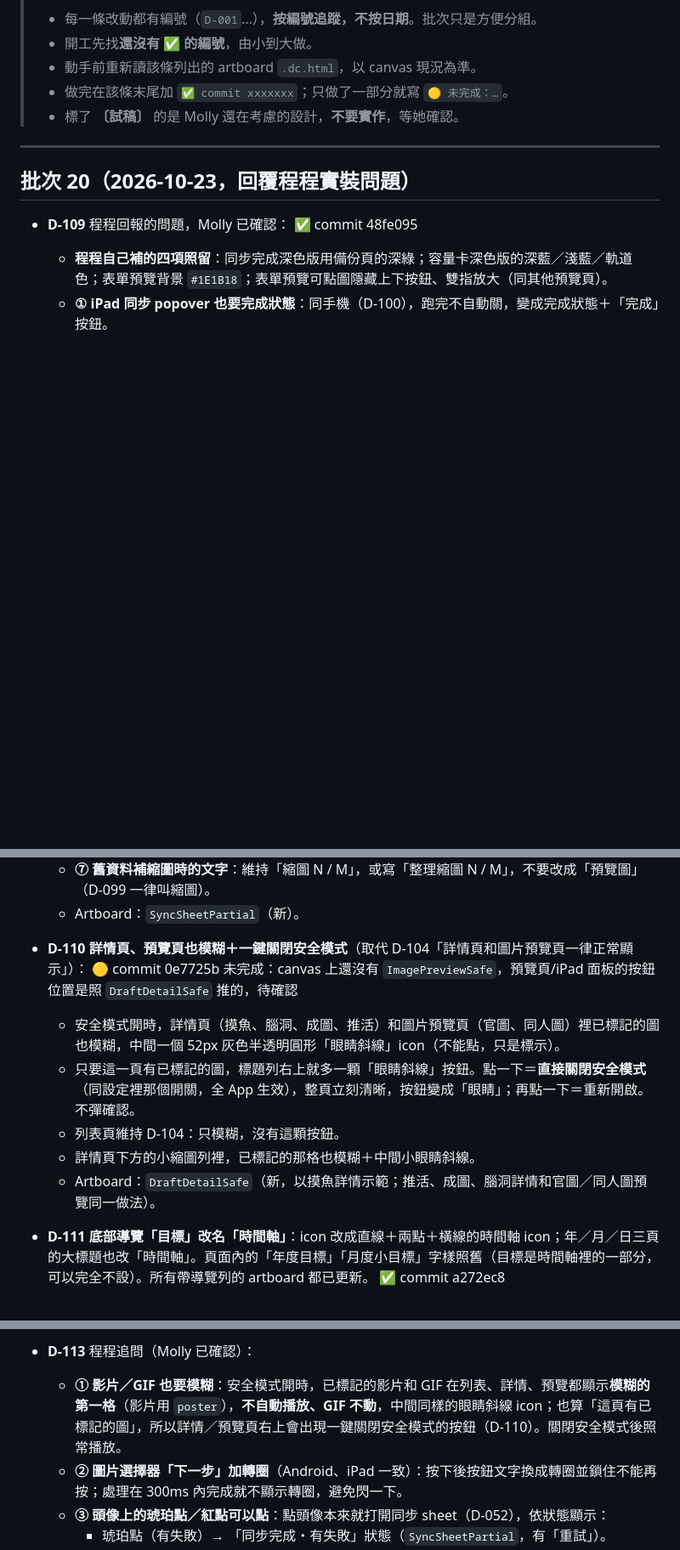
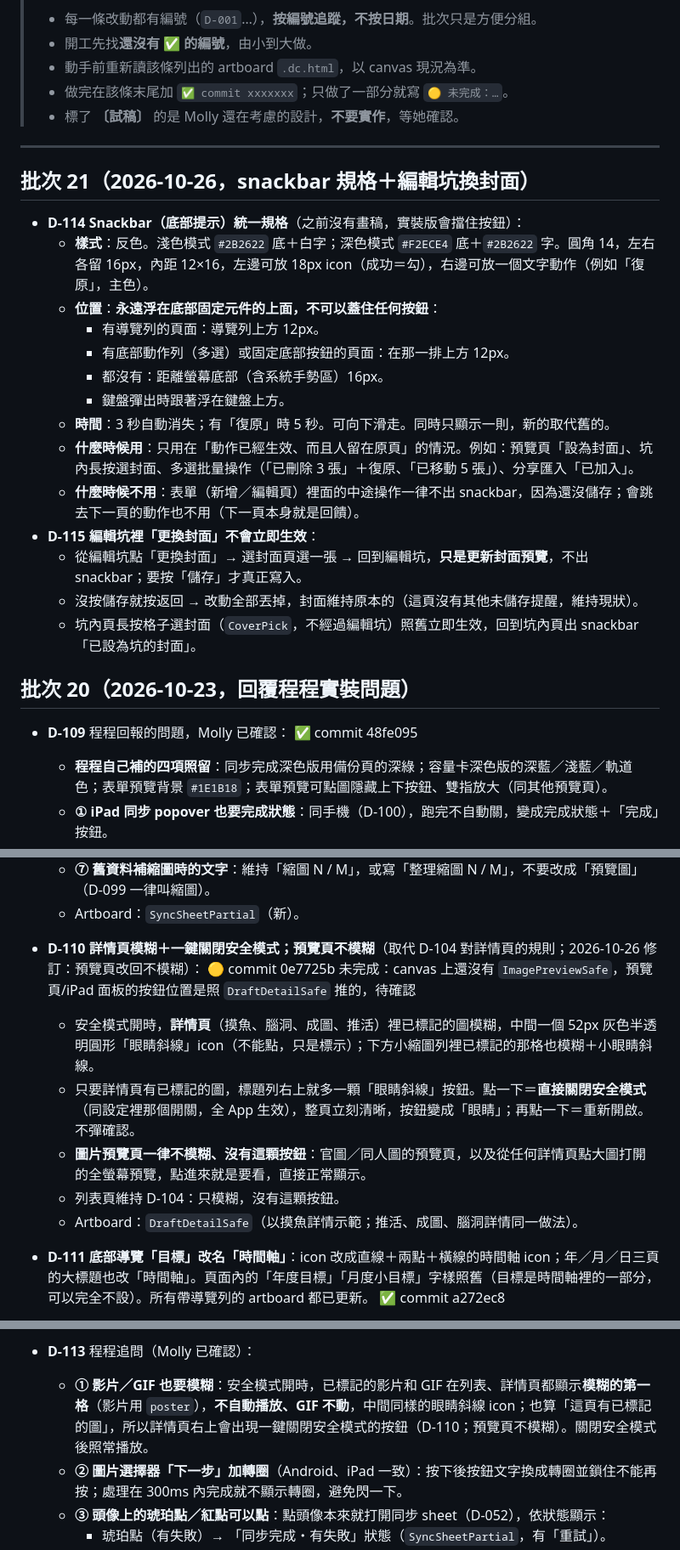
Before and after one commit to pierropropeller/my-drawing-drawer, a Markdown page: docs/CHANGELOG.md, 3 parts joined by grey strips. Shown at 85% size. Rendered like a GitHub page; blank space fills up the shorter version.

Commit message:
文件：批次 21（D-114 snackbar 規格、D-115 編輯坑換封面）、D-110 修訂（預覽頁不模糊）與 HANDOFF 更新
Co-Authored-By: Claude Sonnet 5.5 <noreply@anthropic.com>
Claude-Session: https://claude.ai/code/session_01HzNHYzB8c8juZs75pqD9u8

```diff
--- a/docs/CHANGELOG.md
+++ b/docs/CHANGELOG.md
@@ -8,6 +8,23 @@
 > - 標了 **〔試稿〕** 的是 Molly 還在考慮的設計，**不要實作**，等她確認。
 
 ---
+
+## 批次 21（2026-10-26，snackbar 規格＋編輯坑換封面）
+- **D-114** **Snackbar（底部提示）統一規格**（之前沒有畫稿，實裝版會擋住按鈕）：
+  - **樣式**：反色。淺色模式 `#2B2622` 底＋白字；深色模式 `#F2ECE4` 底＋`#2B2622` 字。圓角 14，左右各留 16px，內距 12×16，左邊可放 18px icon（成功＝勾），右邊可放一個文字動作（例如「復原」，主色）。
+  - **位置**：**永遠浮在底部固定元件的上面，不可以蓋住任何按鈕**：
+    - 有導覽列的頁面：導覽列上方 12px。
+    - 有底部動作列（多選）或固定底部按鈕的頁面：在那一排上方 12px。
+    - 都沒有：距離螢幕底部（含系統手勢區）16px。
+    - 鍵盤彈出時跟著浮在鍵盤上方。
+  - **時間**：3 秒自動消失；有「復原」時 5 秒。可向下滑走。同時只顯示一則，新的取代舊的。
+  - **什麼時候用**：只用在「動作已經生效、而且人留在原頁」的情況。例如：預覽頁「設為封面」、坑內長按選封面、多選批量操作（「已刪除 3 張」＋復原、「已移動 5 張」）、分享匯入「已加入」。
+  - **什麼時候不用**：表單（新增／編輯頁）裡面的中途操作一律不出 snackbar，因為還沒儲存；會跳去下一頁的動作也不用（下一頁本身就是回饋）。
+- **D-115** **編輯坑裡「更換封面」不會立即生效**：
+  - 從編輯坑點「更換封面」→ 選封面頁選一張 → 回到編輯坑，**只是更新封面預覽**，不出 snackbar；要按「儲存」才真正寫入。
+  - 沒按儲存就按返回 → 改動全部丟掉，封面維持原本的（這頁沒有其他未儲存提醒，維持現狀）。
+  - 坑內頁長按格子選封面（`CoverPick`，不經過編輯坑）照舊立即生效，回到坑內頁出 snackbar「已設為坑的封面」。
+
 
 ## 批次 20（2026-10-23，回覆程程實裝問題）
 - **D-109** 程程回報的問題，Molly 已確認： ✅ commit 48fe095
@@ -26,12 +43,12 @@
   - **⑦ 舊資料補縮圖時的文字**：維持「縮圖 N / M」，或寫「整理縮圖 N / M」，不要改成「預覽圖」（D-099 一律叫縮圖）。
   - Artboard：`SyncSheetPartial`（新）。
 
-- **D-110** **詳情頁、預覽頁也模糊＋一鍵關閉安全模式**（取代 D-104「詳情頁和圖片預覽頁一律正常顯示」）： 🟡 commit 0e7725b 未完成：canvas 上還沒有 `ImagePreviewSafe`，預覽頁/iPad 面板的按鈕位置是照 `DraftDetailSafe` 推的，待確認
-  - 安全模式開時，詳情頁（摸魚、腦洞、成圖、推活）和圖片預覽頁（官圖、同人圖）裡已標記的圖也模糊，中間一個 52px 灰色半透明圓形「眼睛斜線」icon（不能點，只是標示）。
-  - 只要這一頁有已標記的圖，標題列右上就多一顆「眼睛斜線」按鈕。點一下＝**直接關閉安全模式**（同設定裡那個開關，全 App 生效），整頁立刻清晰，按鈕變成「眼睛」；再點一下＝重新開啟。不彈確認。
+- **D-110** **詳情頁模糊＋一鍵關閉安全模式；預覽頁不模糊**（取代 D-104 對詳情頁的規則；2026-10-26 修訂：預覽頁改回不模糊）： 🟡 commit 0e7725b 未完成：canvas 上還沒有 `ImagePreviewSafe`，預覽頁/iPad 面板的按鈕位置是照 `DraftDetailSafe` 推的，待確認
+  - 安全模式開時，**詳情頁**（摸魚、腦洞、成圖、推活）裡已標記的圖模糊，中間一個 52px 灰色半透明圓形「眼睛斜線」icon（不能點，只是標示）；下方小縮圖列裡已標記的那格也模糊＋小眼睛斜線。
+  - 只要詳情頁有已標記的圖，標題列右上就多一顆「眼睛斜線」按鈕。點一下＝**直接關閉安全模式**（同設定裡那個開關，全 App 生效），整頁立刻清晰，按鈕變成「眼睛」；再點一下＝重新開啟。不彈確認。
+  - **圖片預覽頁一律不模糊、沒有這顆按鈕**：官圖／同人圖的預覽頁，以及從任何詳情頁點大圖打開的全螢幕預覽，點進來就是要看，直接正常顯示。
   - 列表頁維持 D-104：只模糊，沒有這顆按鈕。
-  - 詳情頁下方的小縮圖列裡，已標記的那格也模糊＋中間小眼睛斜線。
-  - Artboard：`DraftDetailSafe`（新，以摸魚詳情示範；推活、成圖、腦洞詳情和官圖／同人圖預覽同一做法）。
+  - Artboard：`DraftDetailSafe`（以摸魚詳情示範；推活、成圖、腦洞詳情同一做法）。
 - **D-111** **底部導覽「目標」改名「時間軸」**：icon 改成直線＋兩點＋橫線的時間軸 icon；年／月／日三頁的大標題也改「時間軸」。頁面內的「年度目標」「月度小目標」字樣照舊（目標是時間軸裡的一部分，可以完全不設）。所有帶導覽列的 artboard 都已更新。 ✅ commit a272ec8
 - **D-112** **時間軸 · 年：看得到每個月的小目標**（年＝大資料夾，月＝裡面的小資料夾）： ✅ commit a272ec8
   - 年度回顧的 12 格月份：該月有月度小目標時，右上角一個 20px 白底小進度圈（完成比例；全部達成變綠 `#5c8a5c`，未達成用主色）。沒有小目標的月份不顯示。
@@ -39,7 +56,7 @@
   - Artboard：`GoalYear`。
 
 - **D-113** 程程追問（Molly 已確認）：
-  - **① 影片／GIF 也要模糊**：安全模式開時，已標記的影片和 GIF 在列表、詳情、預覽都顯示**模糊的第一格**（影片用 `poster`），**不自動播放、GIF 不動**，中間同樣的眼睛斜線 icon；也算「這頁有已標記的圖」，所以詳情／預覽頁右上會出現一鍵關閉安全模式的按鈕（D-110）。關閉安全模式後照常播放。
+  - **① 影片／GIF 也要模糊**：安全模式開時，已標記的影片和 GIF 在列表、詳情頁都顯示**模糊的第一格**（影片用 `poster`），**不自動播放、GIF 不動**，中間同樣的眼睛斜線 icon；也算「這頁有已標記的圖」，所以詳情頁右上會出現一鍵關閉安全模式的按鈕（D-110；預覽頁不模糊）。關閉安全模式後照常播放。
   - **② 圖片選擇器「下一步」加轉圈**（Android、iPad 一致）：按下後按鈕文字換成轉圈並鎖住不能再按；處理在 300ms 內完成就不顯示轉圈，避免閃一下。
   - **③ 頭像上的琥珀點／紅點可以點**：點頭像本來就打開同步 sheet（D-052），依狀態顯示：
     - 琥珀點（有失敗）→ 「同步完成・有失敗」狀態（`SyncSheetPartial`，有「重試」）。
```
Also changed, not shown: docs/HANDOFF.md (+4 -2 lines).
